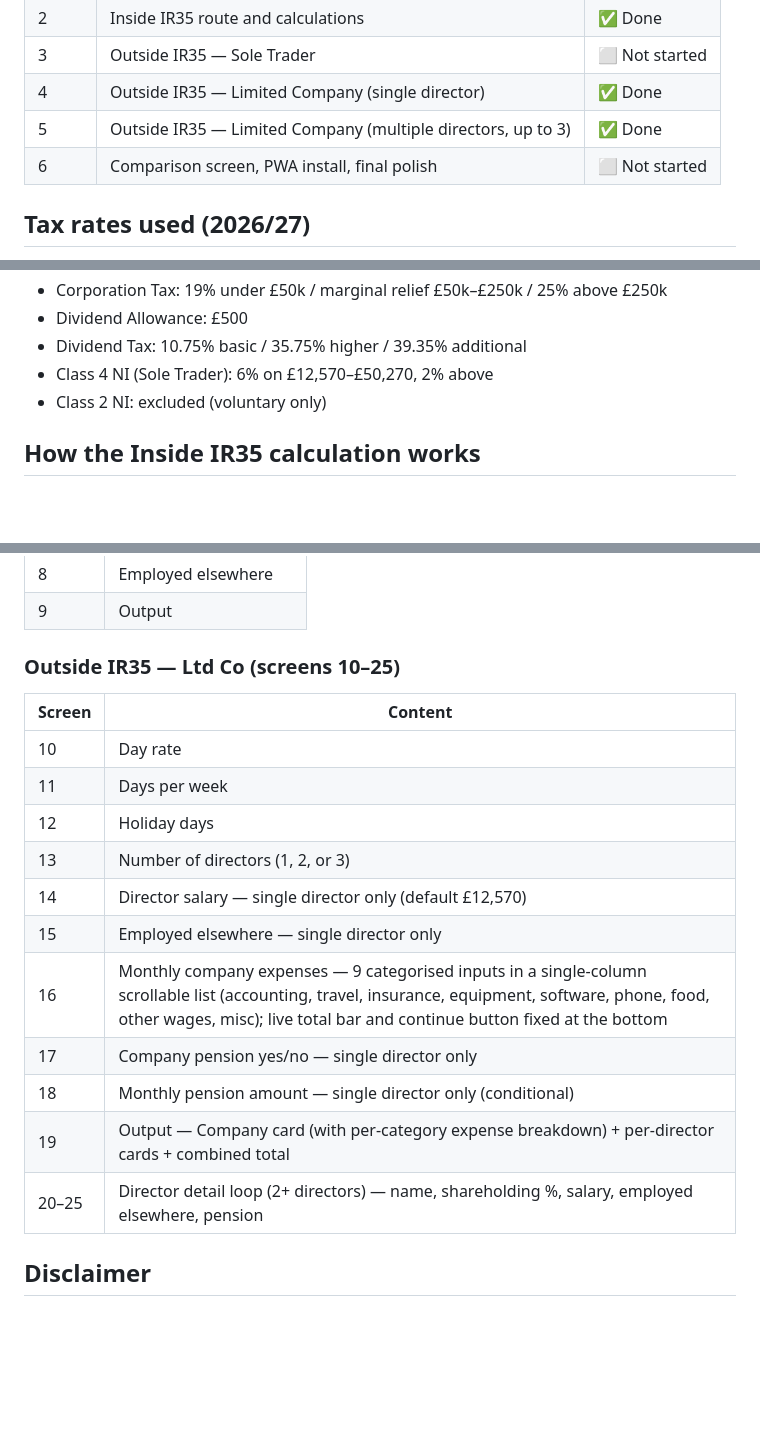
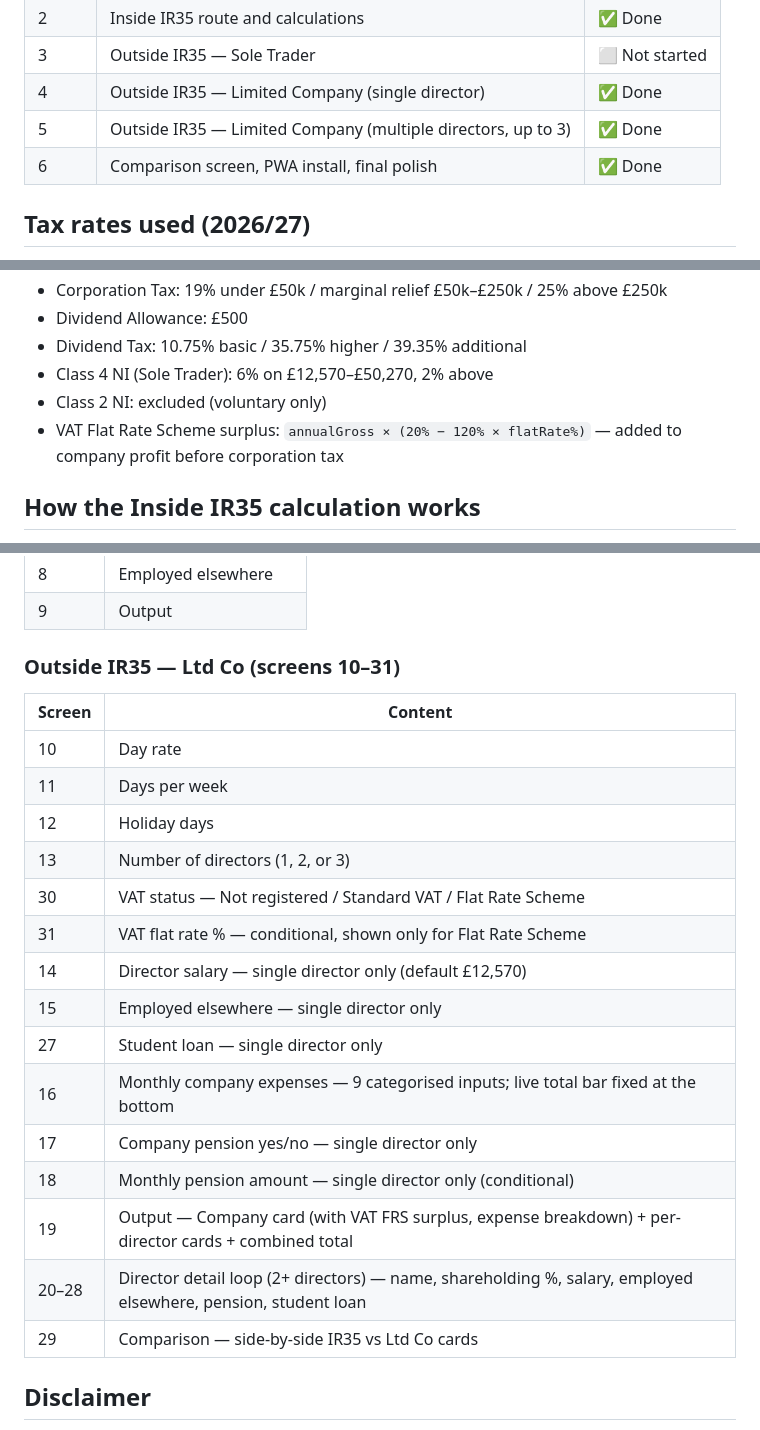
Before and after one commit to zainraza1994/contractor-app, a Markdown page: README.md, 3 parts joined by grey strips. GitHub-like rendering; blank space fills up the shorter version.

```diff
--- a/README.md
+++ b/README.md
@@ -43,7 +43,7 @@ docs/
 | 3 | Outside IR35 — Sole Trader | ⬜ Not started |
 | 4 | Outside IR35 — Limited Company (single director) | ✅ Done |
 | 5 | Outside IR35 — Limited Company (multiple directors, up to 3) | ✅ Done |
-| 6 | Comparison screen, PWA install, final polish | ⬜ Not started |
+| 6 | Comparison screen, PWA install, final polish | ✅ Done |
 
 ## Tax rates used (2026/27)
 
@@ -57,6 +57,7 @@ docs/
 - Dividend Tax: 10.75% basic / 35.75% higher / 39.35% additional
 - Class 4 NI (Sole Trader): 6% on £12,570–£50,270, 2% above
 - Class 2 NI: excluded (voluntary only)
+- VAT Flat Rate Scheme surplus: `annualGross × (20% − 120% × flatRate%)` — added to company profit before corporation tax
 
 ## How the Inside IR35 calculation works
 
@@ -95,20 +96,24 @@ The **Effective Rate** shown on the output screen is `net annual ÷ gross contra
 | 8 | Employed elsewhere |
 | 9 | Output |
 
-### Outside IR35 — Ltd Co (screens 10–25)
+### Outside IR35 — Ltd Co (screens 10–31)
 | Screen | Content |
 |--------|---------|
 | 10 | Day rate |
 | 11 | Days per week |
 | 12 | Holiday days |
 | 13 | Number of directors (1, 2, or 3) |
+| 30 | VAT status — Not registered / Standard VAT / Flat Rate Scheme |
+| 31 | VAT flat rate % — conditional, shown only for Flat Rate Scheme |
 | 14 | Director salary — single director only (default £12,570) |
 | 15 | Employed elsewhere — single director only |
-| 16 | Monthly company expenses — 9 categorised inputs in a single-column scrollable list (accounting, travel, insurance, equipment, software, phone, food, other wages, misc); live total bar and continue button fixed at the bottom |
+| 27 | Student loan — single director only |
+| 16 | Monthly company expenses — 9 categorised inputs; live total bar fixed at the bottom |
 | 17 | Company pension yes/no — single director only |
 | 18 | Monthly pension amount — single director only (conditional) |
-| 19 | Output — Company card (with per-category expense breakdown) + per-director cards + combined total |
-| 20–25 | Director detail loop (2+ directors) — name, shareholding %, salary, employed elsewhere, pension |
+| 19 | Output — Company card (with VAT FRS surplus, expense breakdown) + per-director cards + combined total |
+| 20–28 | Director detail loop (2+ directors) — name, shareholding %, salary, employed elsewhere, pension, student loan |
+| 29 | Comparison — side-by-side IR35 vs Ltd Co cards |
 
 ## Disclaimer
 
```
Also changed, not shown: CLAUDE.md (+7 -4 lines).
